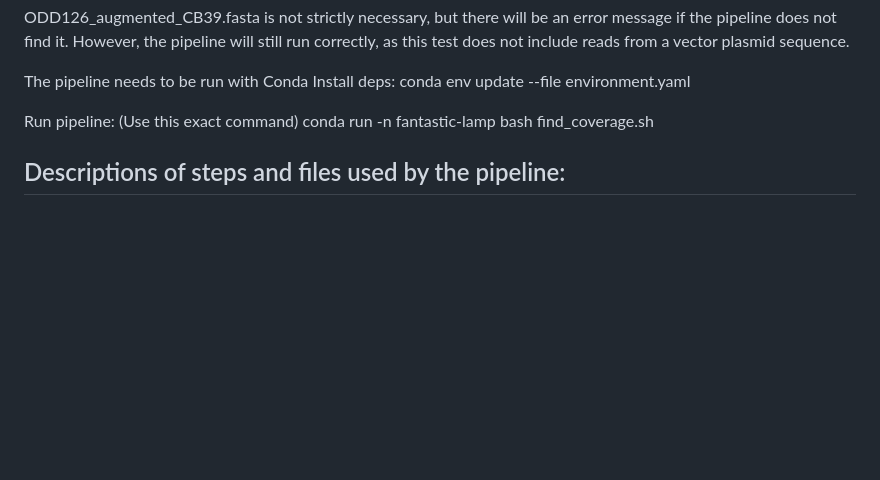
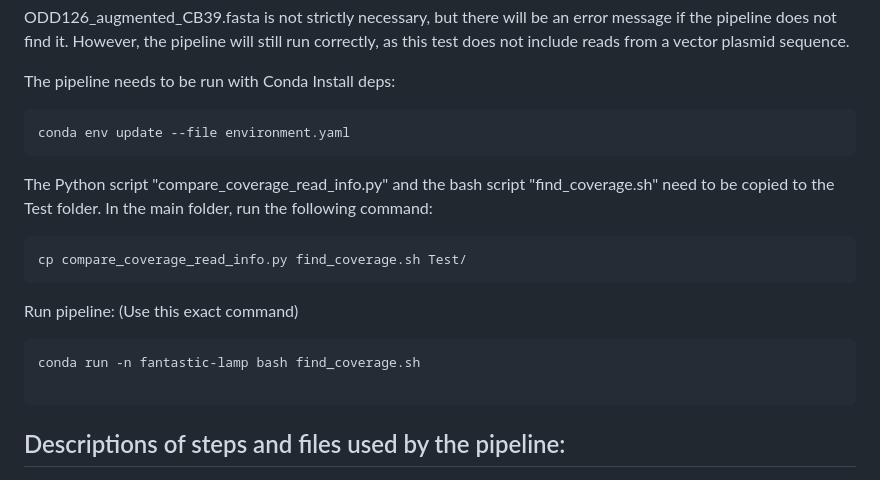
Before and after one commit to casper-schutte/fantastic-lamp, a Markdown page: README.md, the part around the change. GitHub-like rendering; blank space fills up the shorter version.

Commit message:
Updated instructions with code

````diff
--- a/README.md
+++ b/README.md
@@ -34,11 +34,19 @@ does not include reads from a vector plasmid sequence.
 
 The pipeline needs to be run with Conda
 Install deps:
+```
 conda env update --file environment.yaml
-
+```
+The Python script "compare_coverage_read_info.py" and the bash script "find_coverage.sh" need to be copied to the
+Test folder. In the main folder, run the following command:
+```
+cp compare_coverage_read_info.py find_coverage.sh Test/
+```
 Run pipeline: (Use this exact command)
+```
 conda run -n fantastic-lamp bash find_coverage.sh
 
+```
 ## Descriptions of steps and files used by the pipeline:
 
 1) Homology arms (hom_arms) and the reference sequence for each homology arm (ref_hom_arms)
````
